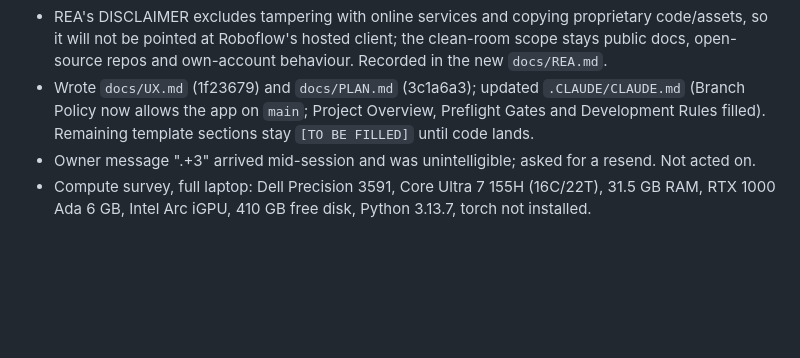
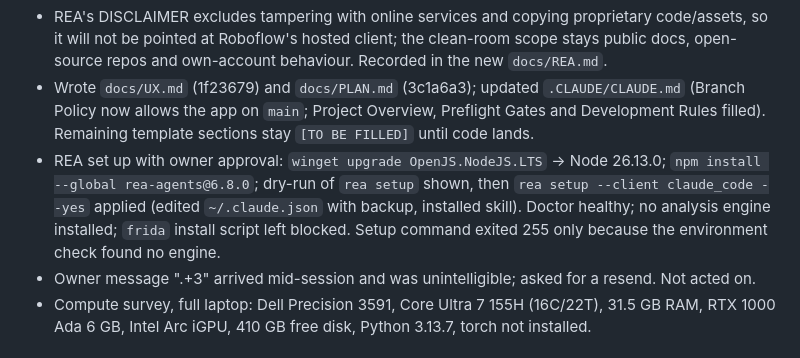
Before and after one commit to KL-Mithunvel/model-dev, a Markdown page: .CLAUDE/CLAUDE-LOG.md, the part around the change. Rendered like a GitHub page; blank space fills up the shorter version.

```diff
--- a/.CLAUDE/CLAUDE-LOG.md
+++ b/.CLAUDE/CLAUDE-LOG.md
@@ -17,6 +17,7 @@
 - Cloned `morluto/rea` (shallow, `ad518cf`, v6.8.0) into `tools/rea/`, added it to `.gitignore`, reviewed DISCLAIMER, SECURITY and `install.sh`. Did not run `npm install` or `rea setup`: Node here is v24.16.0 and REA needs ≥ 24.22.1.
 - REA's DISCLAIMER excludes tampering with online services and copying proprietary code/assets, so it will not be pointed at Roboflow's hosted client; the clean-room scope stays public docs, open-source repos and own-account behaviour. Recorded in the new `docs/REA.md`.
 - Wrote `docs/UX.md` (1f23679) and `docs/PLAN.md` (3c1a6a3); updated `.CLAUDE/CLAUDE.md` (Branch Policy now allows the app on `main`; Project Overview, Preflight Gates and Development Rules filled). Remaining template sections stay `[TO BE FILLED]` until code lands.
+- REA set up with owner approval: `winget upgrade OpenJS.NodeJS.LTS` → Node 26.13.0; `npm install --global rea-agents@6.8.0`; dry-run of `rea setup` shown, then `rea setup --client claude_code --yes` applied (edited `~/.claude.json` with backup, installed skill). Doctor healthy; no analysis engine installed; `frida` install script left blocked. Setup command exited 255 only because the environment check found no engine.
 - Owner message ".+3" arrived mid-session and was unintelligible; asked for a resend. Not acted on.
 - Compute survey, full laptop: Dell Precision 3591, Core Ultra 7 155H (16C/22T), 31.5 GB RAM, RTX 1000 Ada 6 GB, Intel Arc iGPU, 410 GB free disk, Python 3.13.7, torch not installed.
 
```
Also changed, not shown: TODO.md (+1 -1 lines), docs/REA.md (+9 -5 lines).
